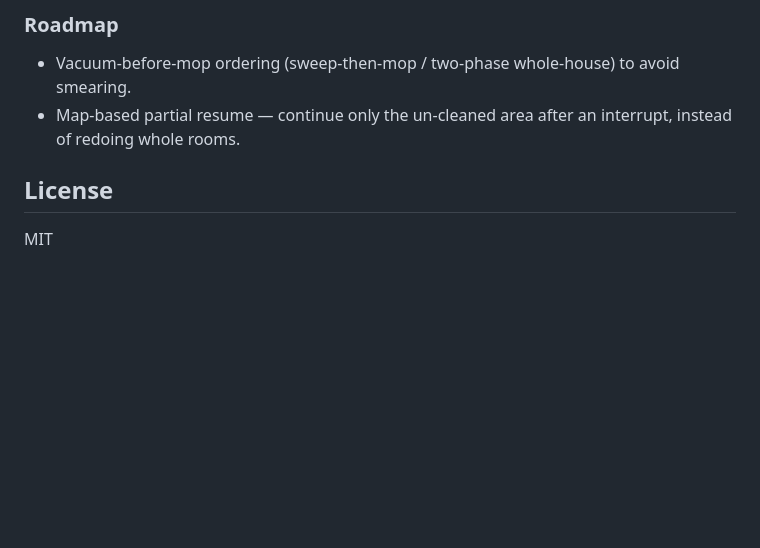
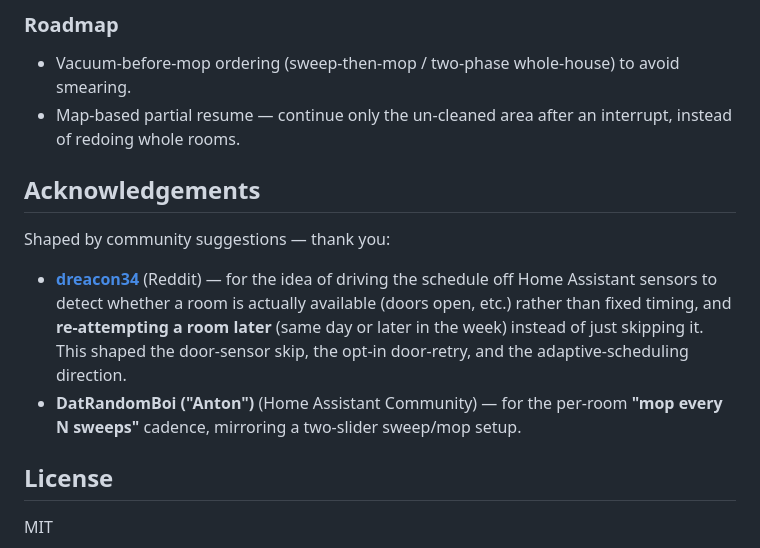
Before and after one commit to botts7/dreame-scheduler, a Markdown page: README.md, the part around the change. Rendered like a GitHub page; blank space fills up the shorter version.

Commit message:
Credit community suggestions (dreacon34, DatRandomBoi)

```diff
--- a/README.md
+++ b/README.md
@@ -161,6 +161,19 @@ verification in progress.
 - Map-based partial resume — continue only the un-cleaned area after an
   interrupt, instead of redoing whole rooms.
 
+## Acknowledgements
+
+Shaped by community suggestions — thank you:
+
+- **[dreacon34](https://www.reddit.com/user/dreacon34)** (Reddit) — for the idea of
+  driving the schedule off Home Assistant sensors to detect whether a room is
+  actually available (doors open, etc.) rather than fixed timing, and
+  **re-attempting a room later** (same day or later in the week) instead of just
+  skipping it. This shaped the door-sensor skip, the opt-in door-retry, and the
+  adaptive-scheduling direction.
+- **DatRandomBoi ("Anton")** (Home Assistant Community) — for the per-room
+  **"mop every N sweeps"** cadence, mirroring a two-slider sweep/mop setup.
+
 ## License
 
 MIT
```
Also changed, not shown: CHANGELOG.md (+8 -0 lines).
